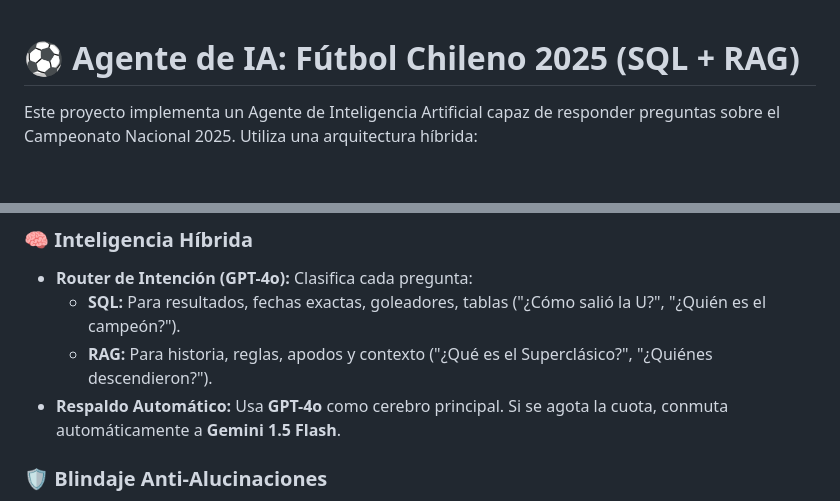
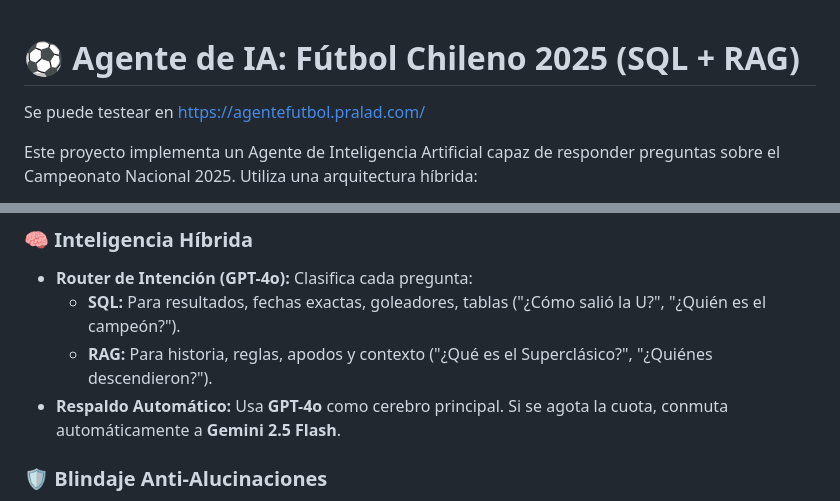
Before and after one commit to Seba516/agente-futbol-chileno, a Markdown page: README.md, 2 parts joined by grey strips. Rendered like a GitHub page; blank space fills up the shorter version.

Commit message:
URL test Readme

```diff
--- a/README.md
+++ b/README.md
@@ -1,4 +1,6 @@
 # ⚽️ Agente de IA: Fútbol Chileno 2025 (SQL + RAG)
+
+Se puede testear en https://agentefutbol.pralad.com/
 
 Este proyecto implementa un Agente de Inteligencia Artificial capaz de responder preguntas sobre el Campeonato Nacional 2025. Utiliza una arquitectura híbrida:
 
@@ -92,7 +94,7 @@ flowchart TB
 *   **Router de Intención (GPT-4o):** Clasifica cada pregunta:
     *   **SQL:** Para resultados, fechas exactas, goleadores, tablas ("¿Cómo salió la U?", "¿Quién es el campeón?").
     *   **RAG:** Para historia, reglas, apodos y contexto ("¿Qué es el Superclásico?", "¿Quiénes descendieron?").
-*   **Respaldo Automático:** Usa **GPT-4o** como cerebro principal. Si se agota la cuota, conmuta automáticamente a **Gemini 1.5 Flash**.
+*   **Respaldo Automático:** Usa **GPT-4o** como cerebro principal. Si se agota la cuota, conmuta automáticamente a **Gemini 2.5 Flash**.
 
 ### 🛡️ Blindaje Anti-Alucinaciones
 *   **Precisión SQL:** Reglas estrictas prohíben inventar goleadores, estadios o datos no columnares.
```
